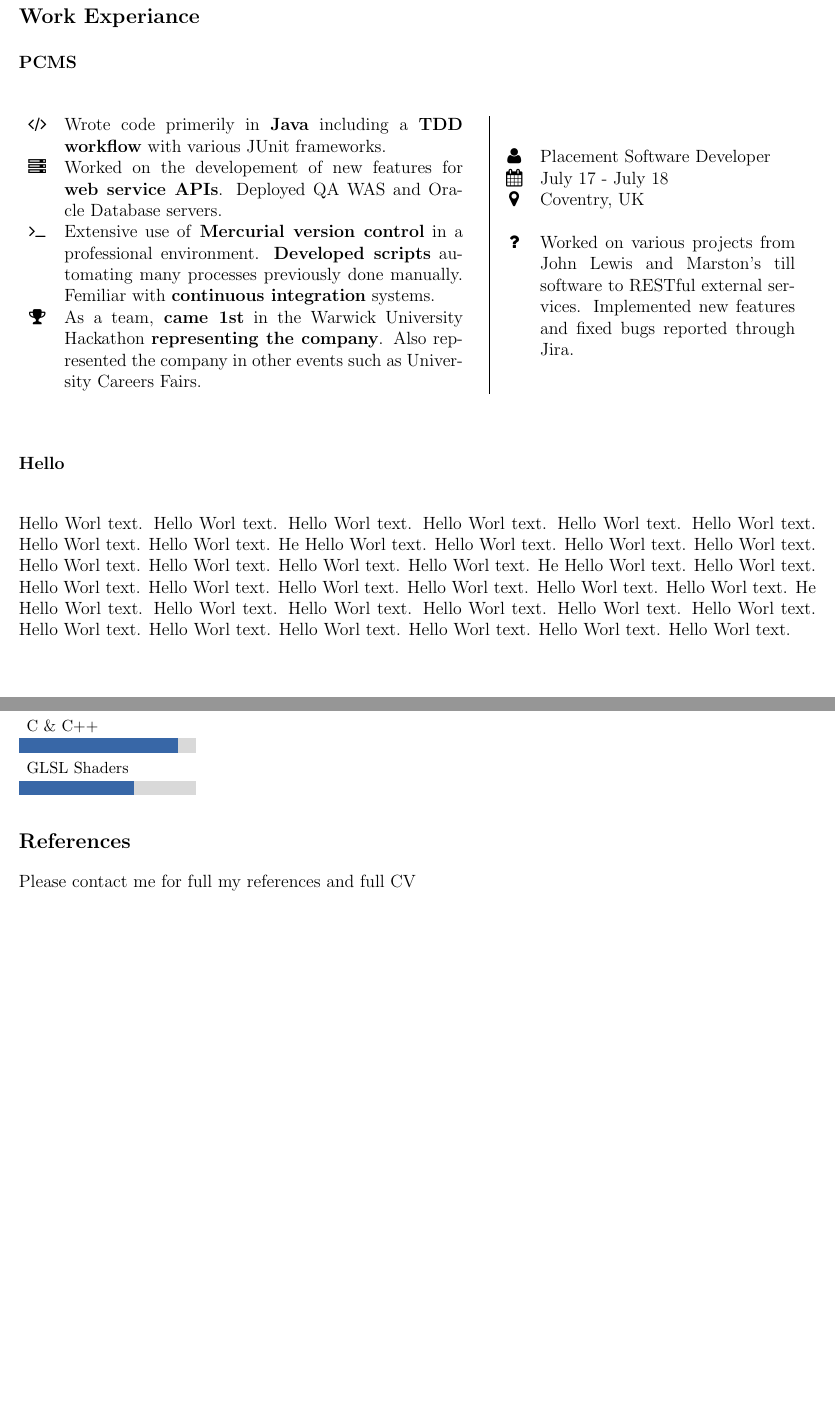
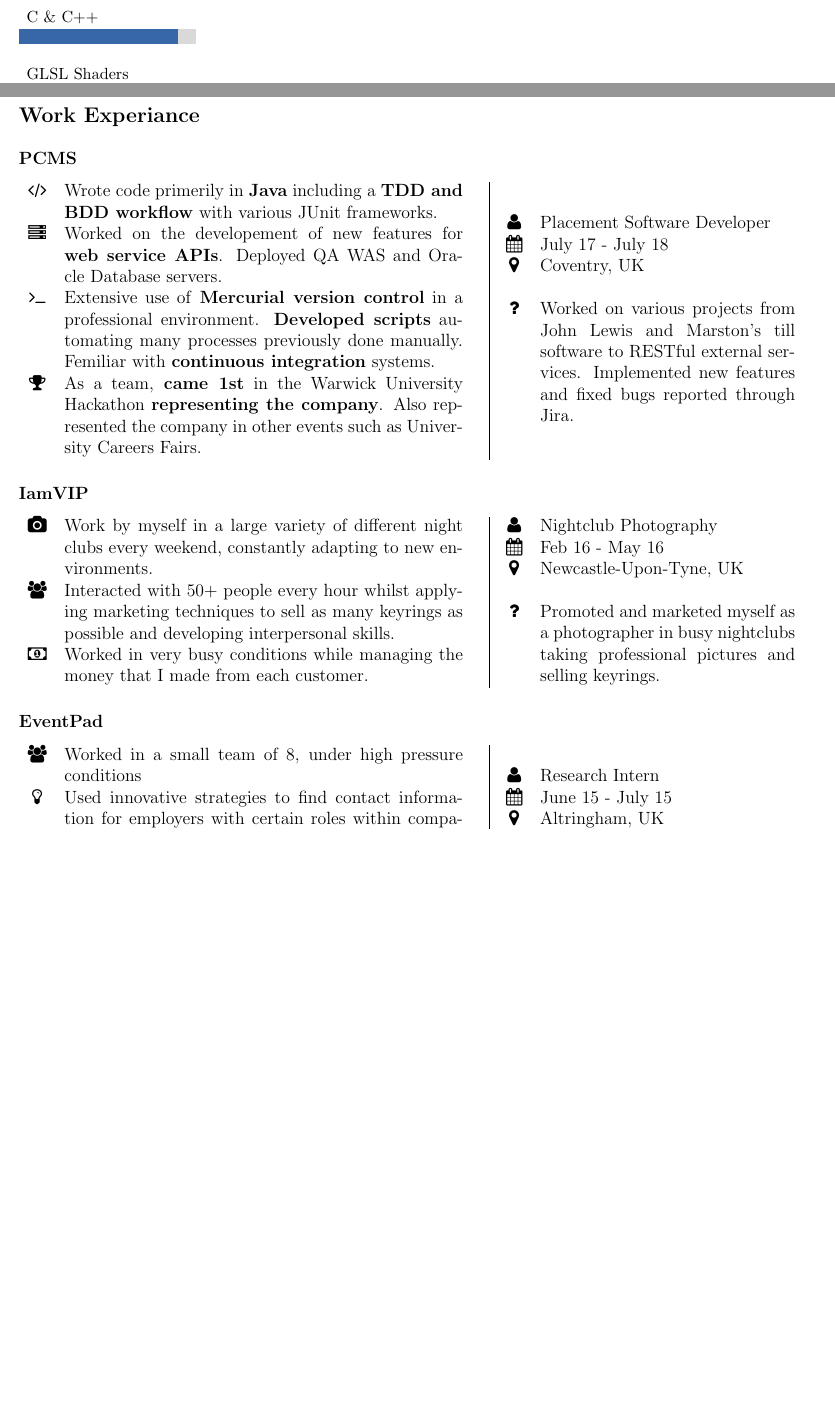
Before and after one commit to SzyJ/CV, a LaTeX document (cv.tex, which reads Sections/references_public.tex, Sections/work_experiance.tex): two parts of pages 1 and 2 of 2, joined at a grey line, cut so that both start at the same text, the shorter picture padded with empty space. Compiled offline with pdfLaTeX.

Commit message:
Added info about Work Experiance

```diff
--- a/Sections/references_public.tex
+++ b/Sections/references_public.tex
@@ -1,2 +1,2 @@
 \section*{References}
-Please contact me for full my references and full CV
+References available upon request. Please contact me via e-mail or phone
--- a/Sections/work_experiance.tex
+++ b/Sections/work_experiance.tex
@@ -2,10 +2,11 @@
 
 \subsection*{PCMS}
 \begin{figure}[htp]
+  \vspace*{-5mm}
   \begin{Parallel}[v]{0.58\textwidth}{0.4\textwidth}
     \ParallelLText{
       \begin{tabular}{ c p{0.5\textwidth} }
-        \faCode & Wrote code primerily in \textbf{Java} including a \textbf{TDD workflow} with various JUnit frameworks. \\
+        \faCode & Wrote code primerily in \textbf{Java} including a \textbf{TDD and BDD workflow} with various JUnit frameworks. \\
         \faServer & Worked on the developement of new features for \textbf{web service APIs}. Deployed QA WAS and Oracle Database servers. \\
         \faTerminal & Extensive use of \textbf{Mercurial version control} in a professional environment. \textbf{Developed scripts} automating many processes previously done manually. Femiliar with \textbf{continuous integration} systems. \\
         \faTrophy & As a team, \textbf{came 1st} in the Warwick University Hackathon \textbf{representing the company}. Also represented the company in other events such as University Careers Fairs.
@@ -23,10 +24,38 @@
       \end{tabular}
     }
   \end{Parallel}
+  \vspace*{-5mm}
 \end{figure}
 
 
-\subsection*{Hello}
+\subsection*{IamVIP}
 \begin{figure}[htp]
-Hello Worl text. Hello Worl text. Hello Worl text. Hello Worl text. Hello Worl text. Hello Worl text. Hello Worl text. Hello Worl text. He  Hello Worl text. Hello Worl text. Hello Worl text. Hello Worl text. Hello Worl text. Hello Worl text. Hello Worl text. Hello Worl text. He  Hello Worl text. Hello Worl text. Hello Worl text. Hello Worl text. Hello Worl text. Hello Worl text. Hello Worl text. Hello Worl text. He  Hello Worl text. Hello Worl text. Hello Worl text. Hello Worl text. Hello Worl text. Hello Worl text. Hello Worl text. Hello Worl text. Hello Worl text. Hello Worl text. Hello Worl text. Hello Worl text.
+  \vspace*{-5mm}
+  \begin{Parallel}[v]{0.58\textwidth}{0.4\textwidth}
+    \ParallelLText{
+      \begin{tabular}{ c p{0.5\textwidth} }
+        \faCamera & Work by myself in a large variety of different night clubs every
+weekend, constantly adapting to new environments.\\
+        \faUsers & Interacted with 50+ people every hour whilst applying marketing
+techniques to sell as many keyrings as possible and developing
+                   interpersonal skills. \\
+        \faMoney & Worked in very busy conditions while managing the money that I
+made from each customer.
+      \end{tabular}
+    }
+
+    \ParallelRText{
+      \begin{tabular}{ c p{0.32\textwidth} }
+        \faUser  & Nightclub Photography \\
+        \faCalendar & Feb 16 - May 16 \\
+        \faMapMarker & Newcastle-Upon-Tyne, UK \\
+        \ &\ \\
+        \faQuestion & Promoted and marketed myself as a photographer in busy nightclubs taking professional pictures and selling keyrings.
+
+      \end{tabular}
+    }
+  \end{Parallel}
+  \vspace*{-5mm}
 \end{figure}
+
+\subsection*{EventPad}
@@ -32,0 +67,4 @@
+        \faGroup & Worked in a small team of 8, under high pressure conditions \\
+        \faLightbulbO & Used innovative strategies to find contact information for employers
+                        with certain roles within companies that fit a given criteria.\\
+        \faCertificate & Implemented and exercised, practical, problem solving skills in order
@@ -32,0 +80,3 @@
+        \faUser  & Research Intern \\
+        \faCalendar & June 15 - July 15 \\
+        \faMapMarker & Altringham, UK \\
```
Also changed, not shown: cv.tex (+7 -5 lines), cv.pdf, Sections/work_experiance.tex (27 more changed lines).
